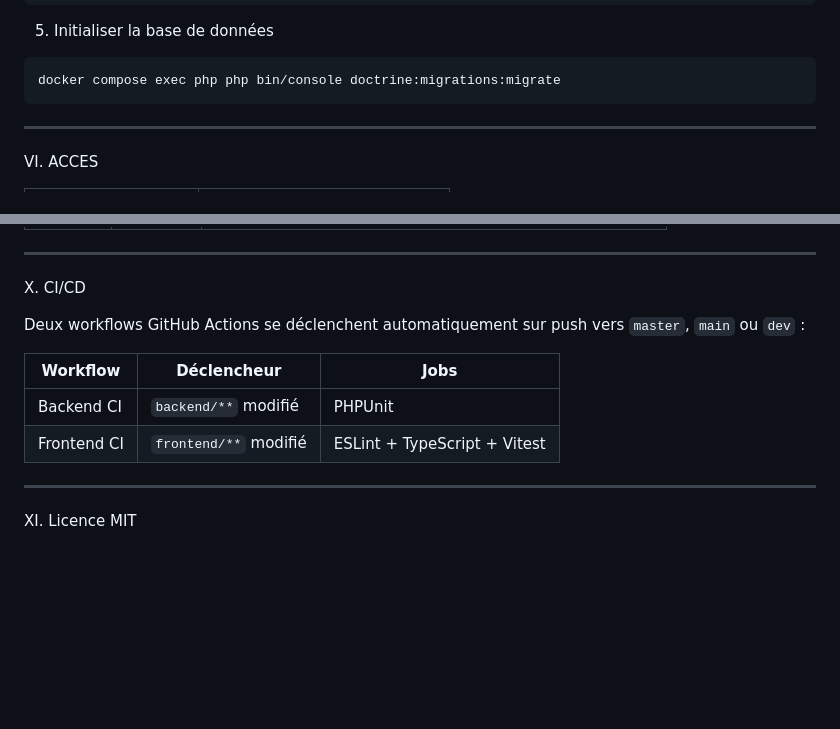
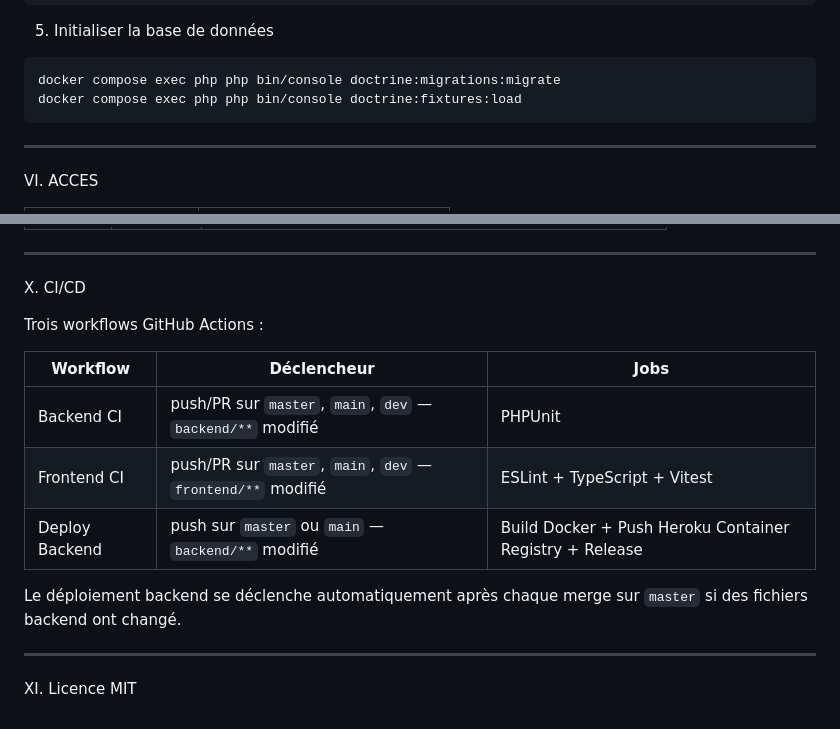
Before and after one commit to tletranvn/bloc3_mmotors, a Markdown page: README.md, 2 parts joined by grey strips. Rendered like a GitHub page; blank space fills up the shorter version.

Commit message:
Ajust README

````diff
--- a/README.md
+++ b/README.md
@@ -102,6 +102,7 @@ docker compose exec node npm install
 
 ```bash
 docker compose exec php php bin/console doctrine:migrations:migrate
+docker compose exec php php bin/console doctrine:fixtures:load
 ```
 
 ---
@@ -198,12 +199,15 @@ IX. Qualité
 
 X. CI/CD
 
-Deux workflows GitHub Actions se déclenchent automatiquement sur push vers `master`, `main` ou `dev` :
+Trois workflows GitHub Actions :
 
 | Workflow | Déclencheur | Jobs |
 |----------|-------------|------|
-| Backend CI | `backend/**` modifié | PHPUnit |
-| Frontend CI | `frontend/**` modifié | ESLint + TypeScript + Vitest |
+| Backend CI | push/PR sur `master`, `main`, `dev` — `backend/**` modifié | PHPUnit |
+| Frontend CI | push/PR sur `master`, `main`, `dev` — `frontend/**` modifié | ESLint + TypeScript + Vitest |
+| Deploy Backend | push sur `master` ou `main` — `backend/**` modifié | Build Docker + Push Heroku Container Registry + Release |
+
+Le déploiement backend se déclenche automatiquement après chaque merge sur `master` si des fichiers backend ont changé.
 
 ---
 
````
